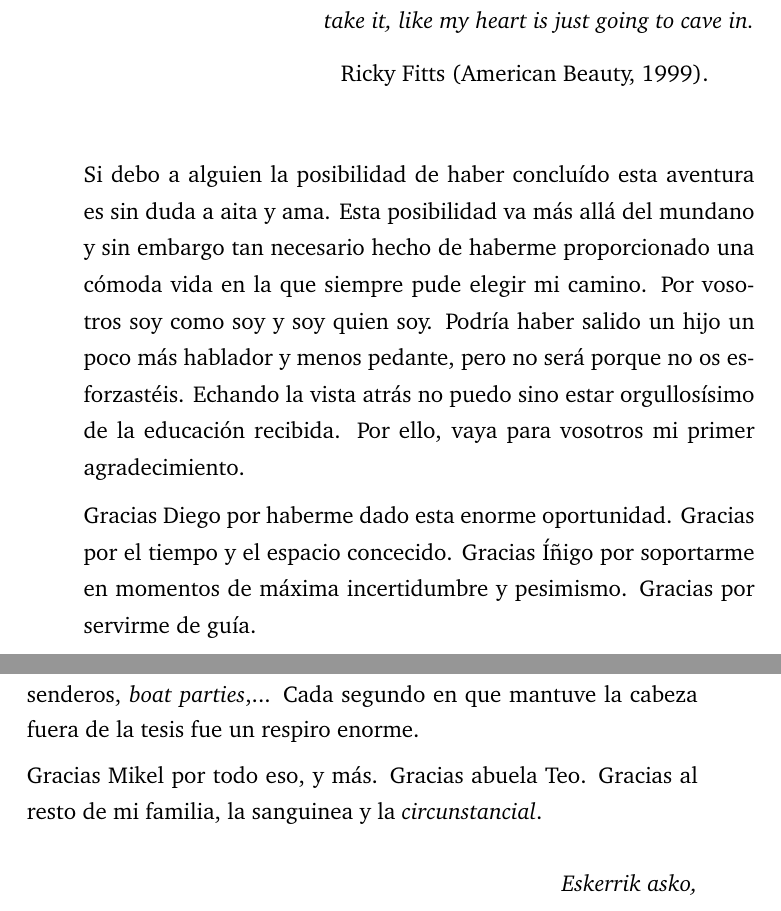
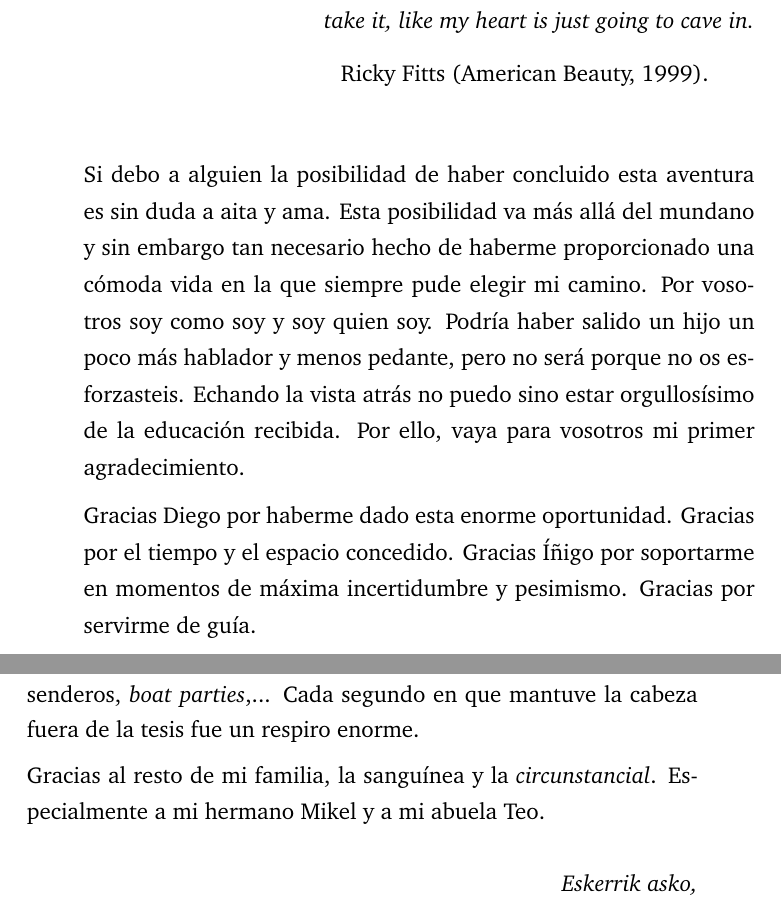
Before and after one commit to gomezgoiri/dissertation, a LaTeX thesis (dissertation.tex, which reads 0_frontmatter/acknowledgement.tex): two parts of pages 13 and 14 of 187, joined at a grey line, cut so that both start at the same text. Compiled offline with pdfLaTeX.

Commit message:
Ajustes en dedicatorias

```diff
--- a/0_frontmatter/acknowledgement.tex
+++ b/0_frontmatter/acknowledgement.tex
@@ -18,16 +18,16 @@
 
 \bigskip
 
-Si debo a alguien la posibilidad de haber concluído esta aventura es sin duda a aita y ama.
+Si debo a alguien la posibilidad de haber concluido esta aventura es sin duda a aita y ama.
 Esta posibilidad va más allá del mundano y sin embargo tan necesario hecho de haberme proporcionado una cómoda vida en la que siempre pude elegir mi camino.
 Por vosotros soy como soy y soy quien soy.
-Podría haber salido un hijo un poco más hablador y menos pedante, pero no será porque no os esforzastéis.
+Podría haber salido un hijo un poco más hablador y menos pedante, pero no será porque no os esforzasteis.
 Echando la vista atrás no puedo sino estar orgullosísimo de la educación recibida.
 Por ello, vaya para vosotros mi primer agradecimiento.
 
 
 Gracias Diego por haberme dado esta enorme oportunidad.
-Gracias por el tiempo y el espacio concecido.
+Gracias por el tiempo y el espacio concedido.
 Gracias Íñigo por soportarme en momentos de máxima incertidumbre y pesimismo.
 Gracias por servirme de guía.
 
@@ -60,9 +60,8 @@ En viajes por el mundo, canchas de baloncesto, senderos, \emph{boat parties},...
 Cada segundo en que mantuve la cabeza fuera de la tesis fue un respiro enorme.
 
 
-Gracias Mikel por todo eso, y más.
-Gracias abuela Teo.
-Gracias al resto de mi familia, la sanguinea y la \emph{circunstancial}.
+Gracias al resto de mi familia, la sanguínea y la \emph{circunstancial}.
+Especialmente a mi hermano Mikel y a mi abuela Teo.
 
 
 \begin{flushright}
```
